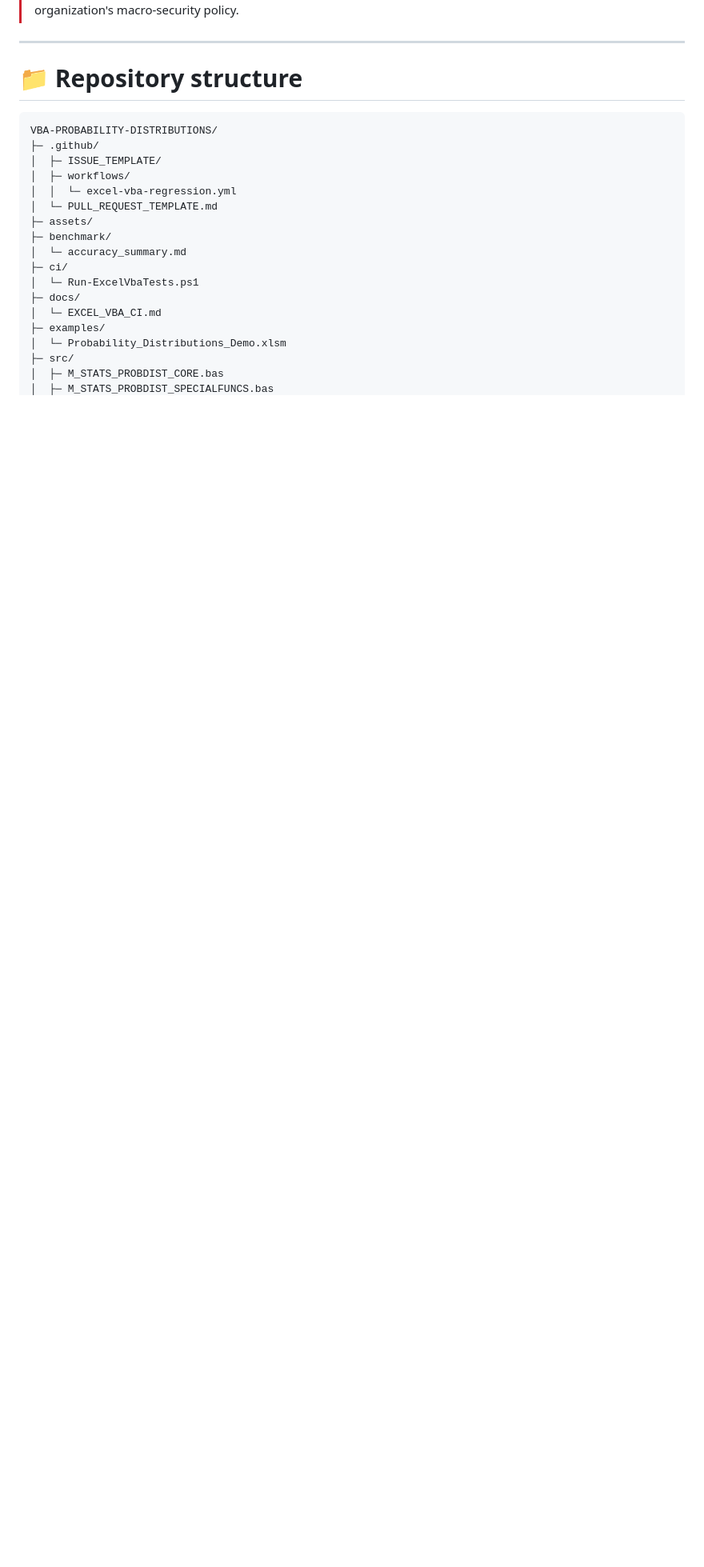
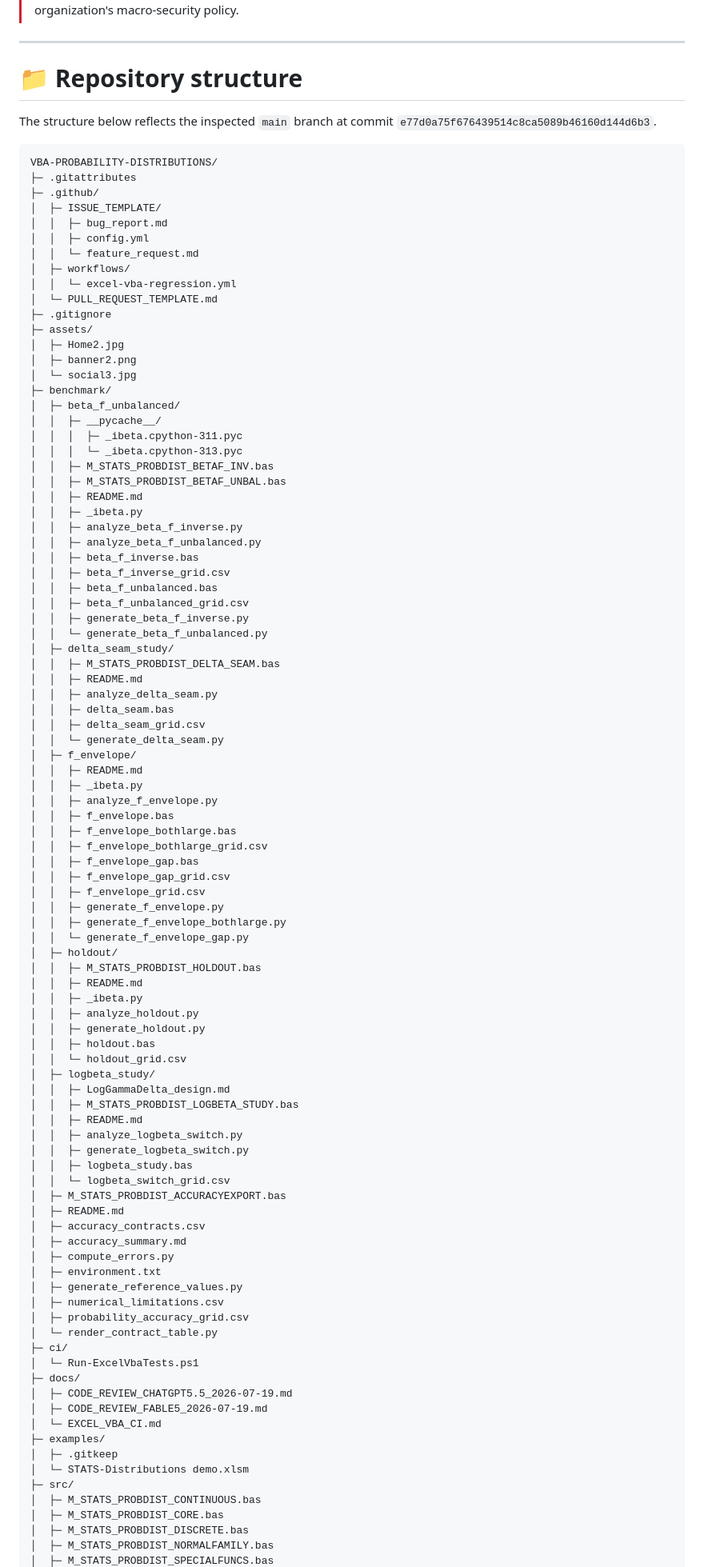
Before and after one commit to danielep71/VBA-PROBABILITY-DISTRIBUTIONS, a Markdown page: README.md, the part around one of its changes. Shown at 80% size. Rendered like a GitHub page; blank space fills up the shorter version.

````diff
--- a/README.md
+++ b/README.md
@@ -899,22 +899,99 @@ The workbook is intended to provide:
 
 # 📁 Repository structure
 
+The structure below reflects the inspected `main` branch at commit `e77d0a75f676439514c8ca5089b46160d144d6b3`.
+
 ```text
 VBA-PROBABILITY-DISTRIBUTIONS/
+├─ .gitattributes
 ├─ .github/
 │  ├─ ISSUE_TEMPLATE/
+│  │  ├─ bug_report.md
+│  │  ├─ config.yml
+│  │  └─ feature_request.md
 │  ├─ workflows/
 │  │  └─ excel-vba-regression.yml
 │  └─ PULL_REQUEST_TEMPLATE.md
+├─ .gitignore
 ├─ assets/
+│  ├─ Home2.jpg
+│  ├─ banner2.png
+│  └─ social3.jpg
 ├─ benchmark/
-│  └─ accuracy_summary.md
+│  ├─ beta_f_unbalanced/
+│  │  ├─ __pycache__/
+│  │  │  ├─ _ibeta.cpython-311.pyc
+│  │  │  └─ _ibeta.cpython-313.pyc
+│  │  ├─ M_STATS_PROBDIST_BETAF_INV.bas
+│  │  ├─ M_STATS_PROBDIST_BETAF_UNBAL.bas
+│  │  ├─ README.md
+│  │  ├─ _ibeta.py
+│  │  ├─ analyze_beta_f_inverse.py
+│  │  ├─ analyze_beta_f_unbalanced.py
+│  │  ├─ beta_f_inverse.bas
+│  │  ├─ beta_f_inverse_grid.csv
+│  │  ├─ beta_f_unbalanced.bas
+│  │  ├─ beta_f_unbalanced_grid.csv
+│  │  ├─ generate_beta_f_inverse.py
+│  │  └─ generate_beta_f_unbalanced.py
+│  ├─ delta_seam_study/
+│  │  ├─ M_STATS_PROBDIST_DELTA_SEAM.bas
+│  │  ├─ README.md
+│  │  ├─ analyze_delta_seam.py
+│  │  ├─ delta_seam.bas
+│  │  ├─ delta_seam_grid.csv
+│  │  └─ generate_delta_seam.py
+│  ├─ f_envelope/
+│  │  ├─ README.md
+│  │  ├─ _ibeta.py
+│  │  ├─ analyze_f_envelope.py
+│  │  ├─ f_envelope.bas
+│  │  ├─ f_envelope_bothlarge.bas
+│  │  ├─ f_envelope_bothlarge_grid.csv
+│  │  ├─ f_envelope_gap.bas
+│  │  ├─ f_envelope_gap_grid.csv
+│  │  ├─ f_envelope_grid.csv
+│  │  ├─ generate_f_envelope.py
+│  │  ├─ generate_f_envelope_bothlarge.py
+│  │  └─ generate_f_envelope_gap.py
+│  ├─ holdout/
+│  │  ├─ M_STATS_PROBDIST_HOLDOUT.bas
+│  │  ├─ README.md
+│  │  ├─ _ibeta.py
+│  │  ├─ analyze_holdout.py
+│  │  ├─ generate_holdout.py
+│  │  ├─ holdout.bas
+│  │  └─ holdout_grid.csv
+│  ├─ logbeta_study/
+│  │  ├─ LogGammaDelta_design.md
+│  │  ├─ M_STATS_PROBDIST_LOGBETA_STUDY.bas
+│  │  ├─ README.md
+│  │  ├─ analyze_logbeta_switch.py
+│  │  ├─ generate_logbeta_switch.py
+│  │  ├─ logbeta_study.bas
+│  │  └─ logbeta_switch_grid.csv
+│  ├─ M_STATS_PROBDIST_ACCURACYEXPORT.bas
+│  ├─ README.md
+│  ├─ accuracy_contracts.csv
+│  ├─ accuracy_summary.md
+│  ├─ compute_errors.py
+│  ├─ environment.txt
+│  ├─ generate_reference_values.py
+│  ├─ numerical_limitations.csv
+│  ├─ probability_accuracy_grid.csv
+│  └─ render_contract_table.py
 ├─ ci/
 │  └─ Run-ExcelVbaTests.ps1
 ├─ docs/
+│  ├─ CODE_REVIEW_CHATGPT5.5_2026-07-19.md
+│  ├─ CODE_REVIEW_FABLE5_2026-07-19.md
 │  └─ EXCEL_VBA_CI.md
 ├─ examples/
-│  └─ Probability_Distributions_Demo.xlsm
+│  ├─ .gitkeep
+│  └─ STATS-Distributions demo.xlsm
 ├─ src/
+│  ├─ M_STATS_PROBDIST_CONTINUOUS.bas
 │  ├─ M_STATS_PROBDIST_CORE.bas
+│  ├─ M_STATS_PROBDIST_DISCRETE.bas
+│  ├─ M_STATS_PROBDIST_NORMALFAMILY.bas
 │  ├─ M_STATS_PROBDIST_SPECIALFUNCS.bas
````
Also changed, not shown: other parts of README.md (+10 -11 lines).
